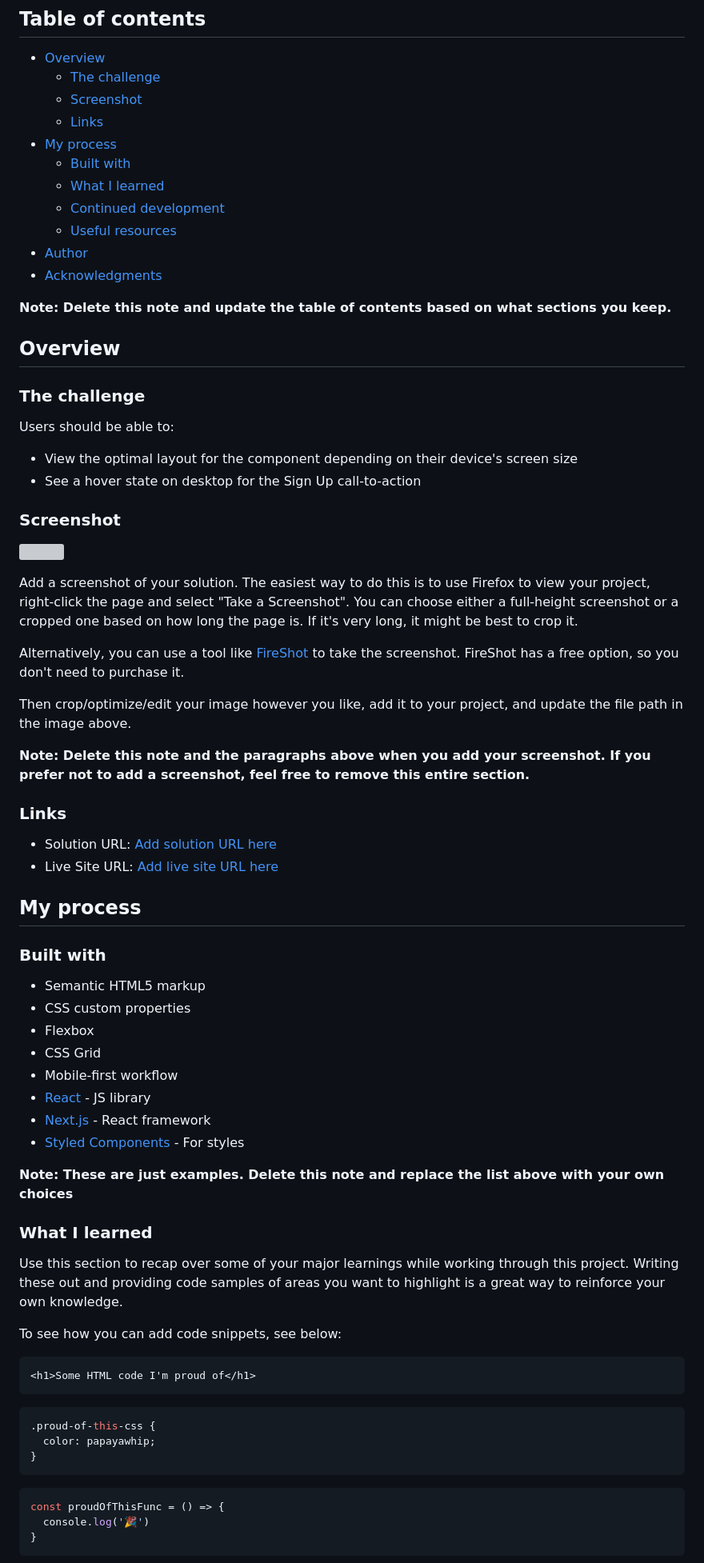
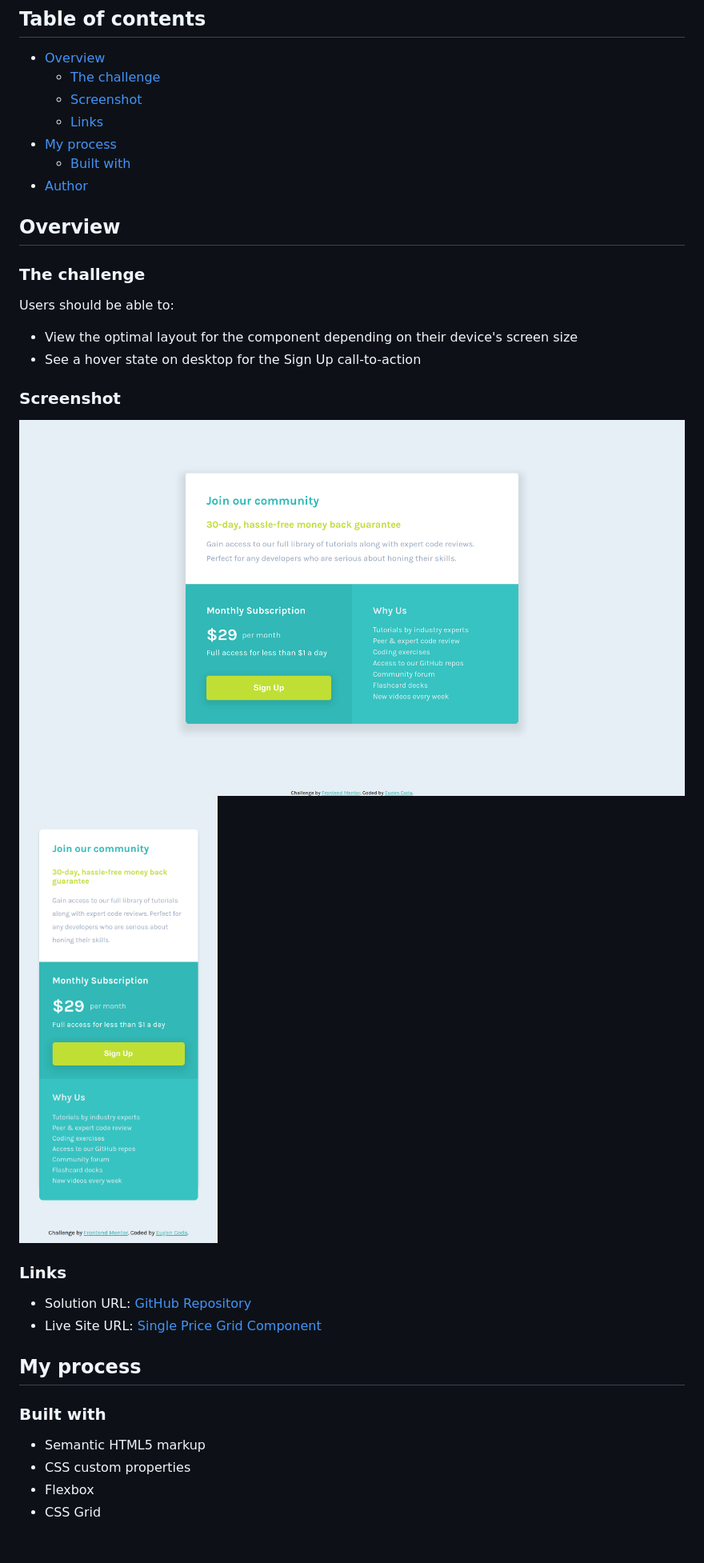
Before and after one commit to EugenCoda/frontend-mentor-single-price-grid-component, a Markdown page: README.md, the part around the change printed below. Shown: that part at 80% size. Rendered like a GitHub page; pictures changed too: images/screenshot_desktop.png (added), images/screenshot_mobile.png (added); grey boxes are pictures that could not be loaded.

````diff
--- a/README.md
+++ b/README.md
@@ -10,13 +10,7 @@ This is a solution to the [Single price grid component challenge on Frontend Men
   - [Links](#links)
 - [My process](#my-process)
   - [Built with](#built-with)
-  - [What I learned](#what-i-learned)
-  - [Continued development](#continued-development)
-  - [Useful resources](#useful-resources)
 - [Author](#author)
-- [Acknowledgments](#acknowledgments)
-
-**Note: Delete this note and update the table of contents based on what sections you keep.**
 
 ## Overview
 
@@ -29,20 +23,13 @@ Users should be able to:
 
 ### Screenshot
 
-![](./screenshot.jpg)
-
-Add a screenshot of your solution. The easiest way to do this is to use Firefox to view your project, right-click the page and select "Take a Screenshot". You can choose either a full-height screenshot or a cropped one based on how long the page is. If it's very long, it might be best to crop it.
-
-Alternatively, you can use a tool like [FireShot](https://getfireshot.com/) to take the screenshot. FireShot has a free option, so you don't need to purchase it.
-
-Then crop/optimize/edit your image however you like, add it to your project, and update the file path in the image above.
-
-**Note: Delete this note and the paragraphs above when you add your screenshot. If you prefer not to add a screenshot, feel free to remove this entire section.**
+![](./images/screenshot_desktop.png)
+![](./images/screenshot_mobile.png)
 
 ### Links
 
-- Solution URL: [Add solution URL here](https://your-solution-url.com)
-- Live Site URL: [Add live site URL here](https://your-live-site-url.com)
+- Solution URL: [GitHub Repository](https://github.com/EugenCoda/frontend-mentor-single-price-grid-component)
+- Live Site URL: [Single Price Grid Component](https://your-live-site-url.com)
 
 ## My process
 
@@ -52,30 +39,3 @@ Then crop/optimize/edit your image however you like, add it to your project, and
 - CSS custom properties
 - Flexbox
 - CSS Grid
-- Mobile-first workflow
-- [React](https://reactjs.org/) - JS library
-- [Next.js](https://nextjs.org/) - React framework
-- [Styled Components](https://styled-components.com/) - For styles
-
-**Note: These are just examples. Delete this note and replace the list above with your own choices**
-
-### What I learned
-
-Use this section to recap over some of your major learnings while working through this project. Writing these out and providing code samples of areas you want to highlight is a great way to reinforce your own knowledge.
-
-To see how you can add code snippets, see below:
-
-```html
-<h1>Some HTML code I'm proud of</h1>
-```
-```css
-.proud-of-this-css {
-  color: papayawhip;
-}
-```
-```js
-const proudOfThisFunc = () => {
-  console.log('🎉')
-}
-```
-
````
Also changed, not shown: other parts of README.md (+3 -27 lines), 2 other files.
